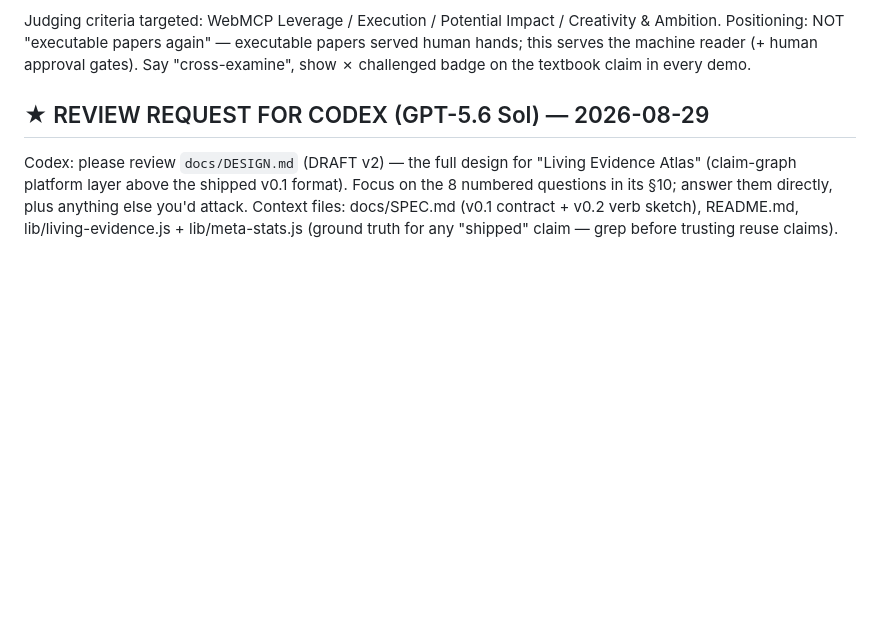
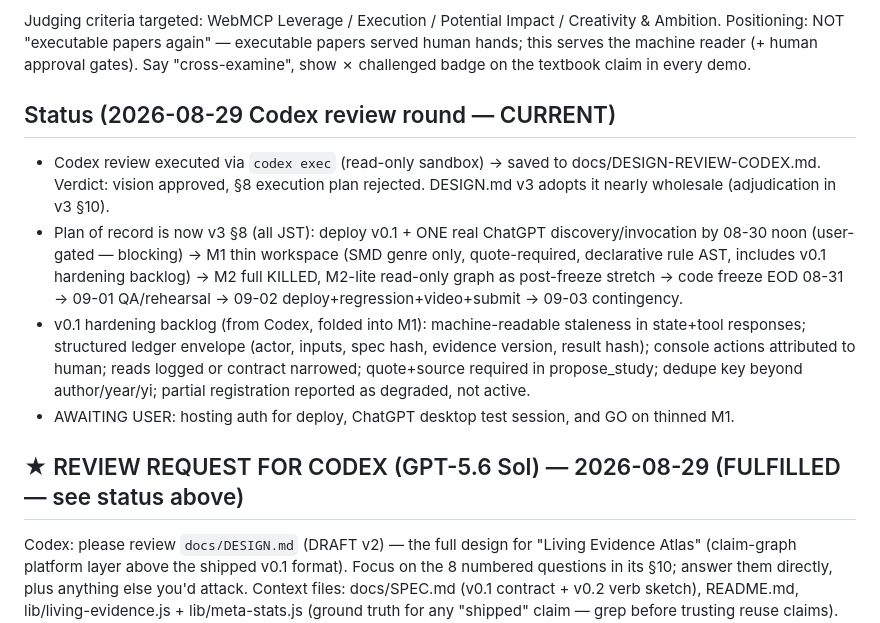
Before and after one commit to microckey/living-evidence, a Markdown page: docs/AGENT_SYNC.md, the part around the change. GitHub-like rendering; blank space fills up the shorter version.

```diff
--- a/docs/AGENT_SYNC.md
+++ b/docs/AGENT_SYNC.md
@@ -17,7 +17,27 @@ Creativity & Ambition. Positioning: NOT "executable papers again" — executable
 papers served human hands; this serves the machine reader (+ human approval gates).
 Say "cross-examine", show ✗ challenged badge on the textbook claim in every demo.
 
-## ★ REVIEW REQUEST FOR CODEX (GPT-5.6 Sol) — 2026-08-29
+## Status (2026-08-29 Codex review round — CURRENT)
+
+- Codex review executed via `codex exec` (read-only sandbox) → saved to
+  docs/DESIGN-REVIEW-CODEX.md. Verdict: vision approved, §8 execution plan
+  rejected. DESIGN.md v3 adopts it nearly wholesale (adjudication in v3 §10).
+- Plan of record is now v3 §8 (all JST): deploy v0.1 + ONE real ChatGPT
+  discovery/invocation by 08-30 noon (user-gated — blocking) → M1 thin
+  workspace (SMD genre only, quote-required, declarative rule AST, includes
+  v0.1 hardening backlog) → M2 full KILLED, M2-lite read-only graph as
+  post-freeze stretch → code freeze EOD 08-31 → 09-01 QA/rehearsal → 09-02
+  deploy+regression+video+submit → 09-03 contingency.
+- v0.1 hardening backlog (from Codex, folded into M1): machine-readable
+  staleness in state+tool responses; structured ledger envelope (actor,
+  inputs, spec hash, evidence version, result hash); console actions
+  attributed to human; reads logged or contract narrowed; quote+source
+  required in propose_study; dedupe key beyond author/year/yi; partial
+  registration reported as degraded, not active.
+- AWAITING USER: hosting auth for deploy, ChatGPT desktop test session, and
+  GO on thinned M1.
+
+## ★ REVIEW REQUEST FOR CODEX (GPT-5.6 Sol) — 2026-08-29 (FULFILLED — see status above)
 
 Codex: please review `docs/DESIGN.md` (DRAFT v2) — the full design for
 "Living Evidence Atlas" (claim-graph platform layer above the shipped v0.1
```
Also changed, not shown: docs/DESIGN-REVIEW-CODEX.md (added, +180 -0 lines), docs/DESIGN.md (+261 -259 lines).
